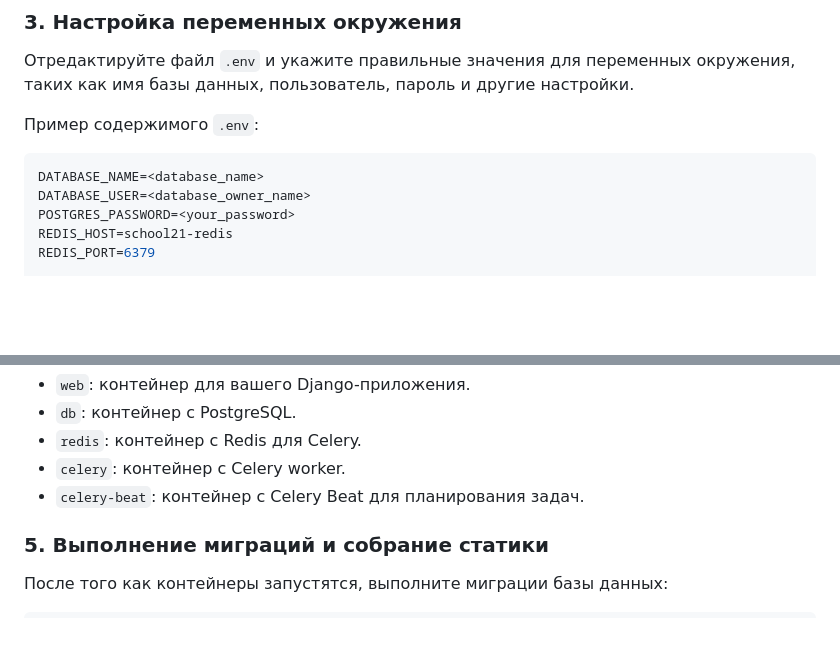
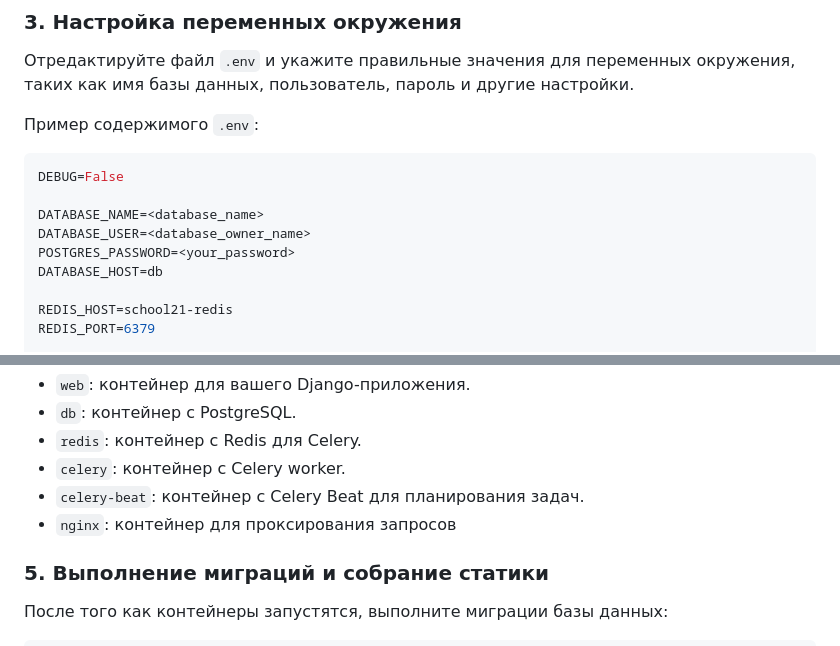
Before and after one commit to agapoov/School21, a Markdown page: README.md, 2 parts joined by grey strips. Rendered like a GitHub page; blank space fills up the shorter version.

````diff
--- a/README.md
+++ b/README.md
@@ -44,9 +44,13 @@ cp .env.example .env
 
 Пример содержимого `.env`:
 ```env
+DEBUG=False
+
 DATABASE_NAME=<database_name>
 DATABASE_USER=<database_owner_name>
 POSTGRES_PASSWORD=<your_password>
+DATABASE_HOST=db
+
 REDIS_HOST=school21-redis
 REDIS_PORT=6379
 
@@ -72,6 +76,7 @@ docker-compose up --build
 - `redis`: контейнер с Redis для Celery.
 - `celery`: контейнер с Celery worker.
 - `celery-beat`: контейнер с Celery Beat для планирования задач.
+- `nginx`: контейнер для проксирования запросов
 
 ### 5. Выполнение миграций и собрание статики
 
````
